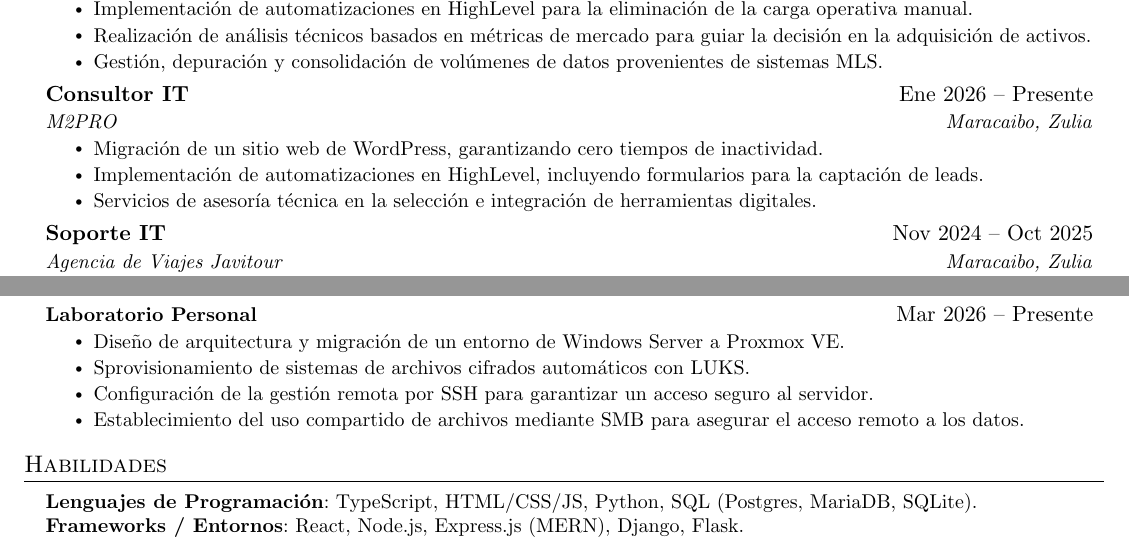
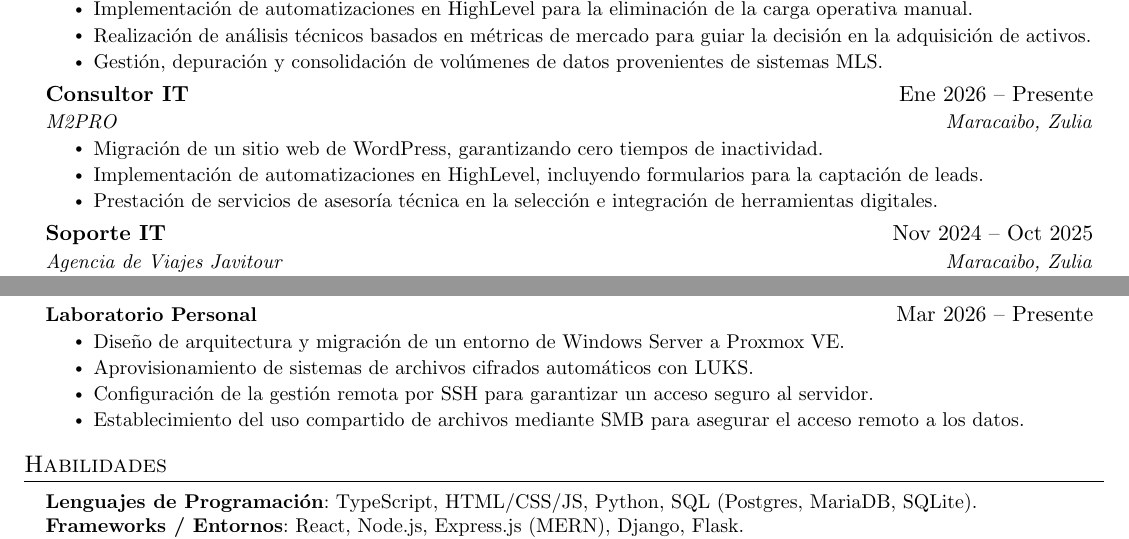
Before and after one commit to jurdanetac/resume, a LaTeX document (spanish.tex): two parts of the page, joined at a grey line, cut so that both start at the same text. Compiled offline with pdfLaTeX.

Commit message:
Update spanish.tex

```diff
--- a/spanish.tex
+++ b/spanish.tex
@@ -148,7 +148,7 @@ Ingeniero en Inform\'{a}tica enfocado en sistemas, con pasi\'{o}n por la infraes
       \resumeItemListStart
         \resumeItem{Migraci\'{o}n de un sitio web de WordPress, garantizando cero tiempos de inactividad.}
         \resumeItem{Implementaci\'{o}n de automatizaciones en HighLevel, incluyendo formularios para la captaci\'{o}n de leads.}
-        \resumeItem{Servicios de asesor\'{i}a t\'{e}cnica en la selecci\'{o}n e integraci\'{o}n de herramientas digitales.}
+        \resumeItem{Prestaci\'{o}n de servicios de asesor\'{i}a t\'{e}cnica en la selecci\'{o}n e integraci\'{o}n de herramientas digitales.}
       \resumeItemListEnd
 
     \resumeSubheading
@@ -182,7 +182,7 @@ Ingeniero en Inform\'{a}tica enfocado en sistemas, con pasi\'{o}n por la infraes
         {\textbf{Laboratorio Personal}}{Mar 2026 -- Presente}
         \resumeItemListStart
           \resumeItem{Dise\~{n}o de arquitectura y migraci\'{o}n de un entorno de Windows Server a Proxmox VE.}
-          \resumeItem{Sprovisionamiento de sistemas de archivos cifrados autom\'{a}ticos con LUKS.}
+          \resumeItem{Aprovisionamiento de sistemas de archivos cifrados autom\'{a}ticos con LUKS.}
           \resumeItem{Configuraci\'{o}n de la gesti\'{o}n remota por SSH para garantizar un acceso seguro al servidor.}
           \resumeItem{Establecimiento del uso compartido de archivos mediante SMB para asegurar el acceso remoto a los datos.}
         \resumeItemListEnd
```
